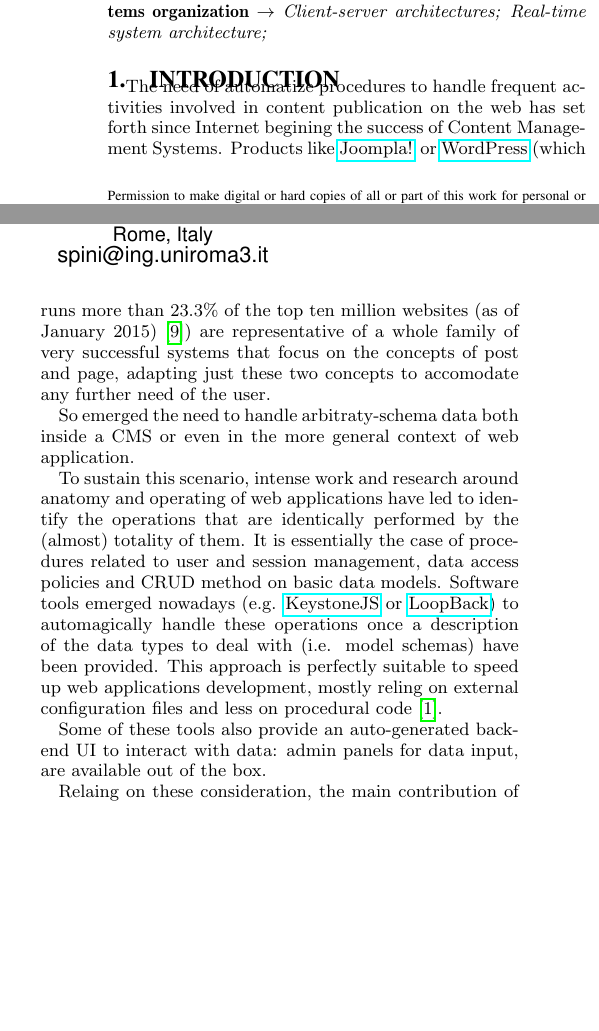
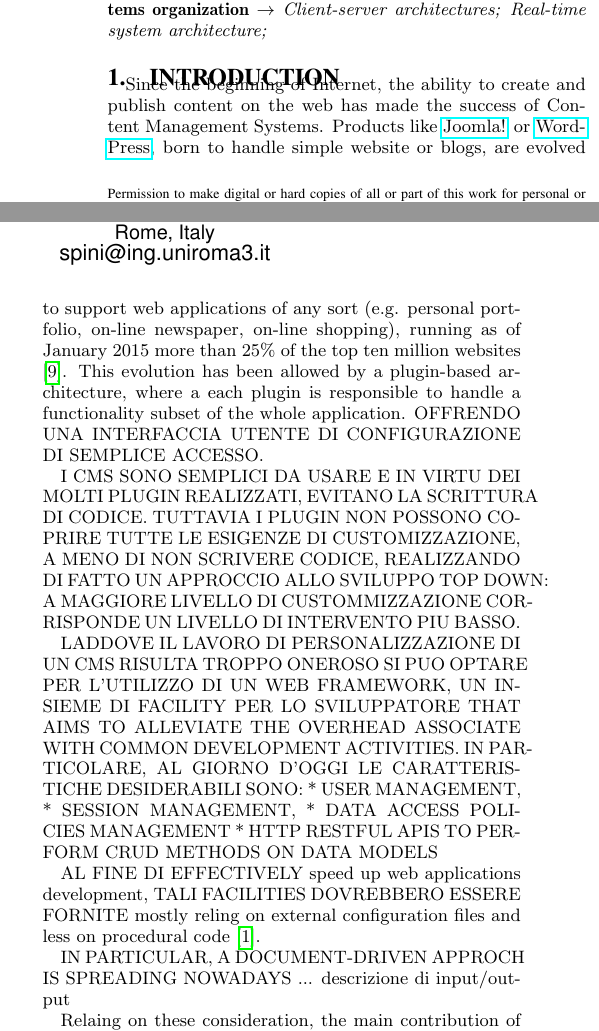
Before and after one commit to cvdlab/x-project-paper, a LaTeX paper (x-project-paper.tex, which reads introduction.tex): two parts of the columns of page 1 of 4, joined at a grey line, cut so that both start at the same text, the shorter picture padded with empty space. Compiled offline with pdfLaTeX.

Commit message:
refactorign introduction

```diff
--- a/introduction.tex
+++ b/introduction.tex
@@ -1,13 +1,23 @@
 \section{Introduction}\label{sec:introduction}
 
-The need of automatize procedures to handle frequent activities involved in content publication on the web has set forth since Internet begining the success of Content Management Systems. Products like \href{http://www.joomla.org/}{Joompla!} or \href{https://wordpress.org/}{WordPress} (which runs more than 23.3\% of the top ten million websites (as of January 2015) \cite{usage-cms}) are representative of a whole family of very successful systems that focus on the concepts of post and page, adapting just these two concepts to accomodate any further need of the user.
+Since the beginning of Internet, the ability to create and publish content on the web has made the success of Content Management Systems. Products like \href{http://www.joomla.org/}{Joomla!} or \href{https://wordpress.org/}{WordPress}, born to handle simple website or blogs, are evolved to support web applications of any sort (e.g.  personal portfolio, on-line newspaper, on-line shopping), running as of January 2015 more than 25\% of the top ten million websites \cite{usage-cms}. This evolution has been allowed by a plugin-based architecture, where a each plugin is responsible to handle a functionality subset of the whole application.
+OFFRENDO UNA INTERFACCIA UTENTE DI CONFIGURAZIONE DI SEMPLICE ACCESSO.
 
-So emerged the need to handle arbitraty-schema data both inside a CMS or even in the more general context of web application.
+I CMS SONO SEMPLICI DA USARE E IN VIRTU DEI MOLTI PLUGIN REALIZZATI, EVITANO LA SCRITTURA DI CODICE.
+TUTTAVIA I PLUGIN NON POSSONO COPRIRE TUTTE LE ESIGENZE DI CUSTOMIZZAZIONE, A MENO DI NON SCRIVERE CODICE, REALIZZANDO DI FATTO UN APPROCCIO ALLO SVILUPPO TOP DOWN: A MAGGIORE LIVELLO DI CUSTOMMIZZAZIONE CORRISPONDE UN LIVELLO DI INTERVENTO PIU BASSO.
 
-To sustain this scenario, intense work and research around anatomy and operating of web applications have led to identify the operations that are identically performed by the (almost) totality of them. It is essentially the case of procedures related to user and session management, data access policies and CRUD method on basic data models.
-%, often referred as ``backend framework'',
-Software tools emerged nowadays (e.g. \href{http://keystonejs.com}{KeystoneJS} or \href{http://loopback.io}{LoopBack}) to automagically handle these operations once a description of the data types to deal with (i.e. model schemas) have been provided. This approach is perfectly suitable to speed up web applications development, mostly reling on external configuration files and less on procedural code \cite{6859693}.
+LADDOVE IL LAVORO DI PERSONALIZZAZIONE DI UN CMS RISULTA TROPPO ONEROSO SI PUO OPTARE PER L'UTILIZZO DI UN WEB FRAMEWORK, UN INSIEME DI FACILITY PER LO SVILUPPATORE THAT AIMS TO ALLEVIATE THE OVERHEAD ASSOCIATE WITH COMMON DEVELOPMENT ACTIVITIES.
+IN PARTICOLARE, AL GIORNO D'OGGI LE CARATTERISTICHE DESIDERABILI SONO:
+* USER MANAGEMENT,
+* SESSION MANAGEMENT,
+* DATA ACCESS POLICIES MANAGEMENT
+* HTTP RESTFUL APIS TO PERFORM CRUD METHODS ON DATA MODELS
 
-Some of these tools also provide an auto-generated backend UI to interact with data: admin panels for data input, are available out of the box.
+AL FINE DI EFFECTIVELY speed up web applications development, TALI FACILITIES DOVREBBERO ESSERE FORNITE mostly reling on external configuration files and less on procedural code \cite{6859693}.
+
+IN PARTICULAR, A DOCUMENT-DRIVEN APPROCH IS SPREADING NOWADAYS ... descrizione di input/output
+
+
+
 
 Relaing on these consideration, the main contribution of the work presented in this paper consists of the definition of a web development process driven by documents supported by a software toolkit, whose implementation and designing choices are also discussed. The web development cycle is a four-step process which can be recursively applied to all the web application views as well as to each their subcomponent. The toolkit consists of a library of Web Components which enable to realize a single page application by means of composition (and parametrization) of newly defined HTML5 tags.
```
Also changed, not shown: x-project-paper.pdf, introduction.tex (2 more changed lines), 1 other file.
